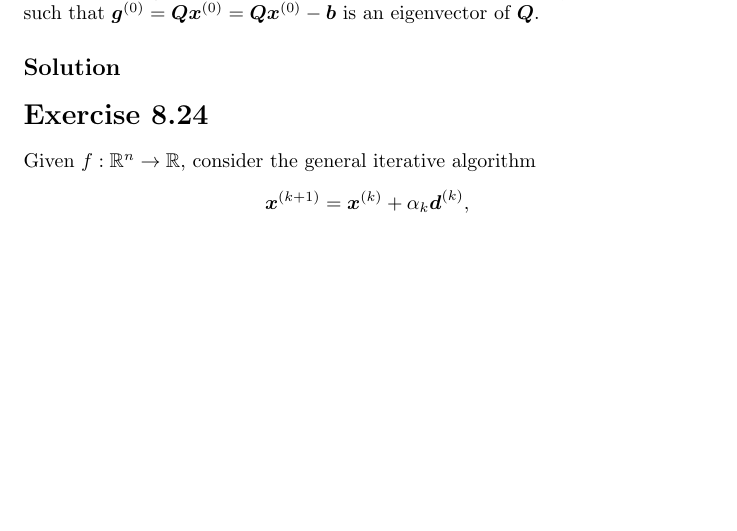
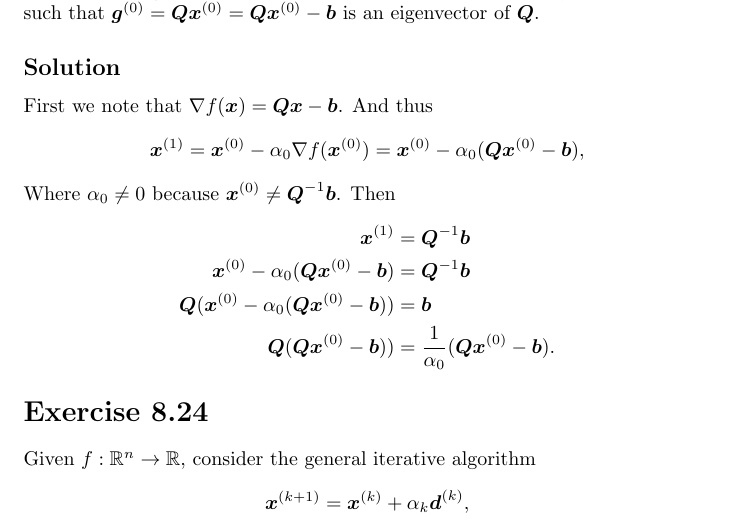
Before and after one commit to fernandohv3279/MATH520, a LaTeX problem sheet (hw3.tex): part of page 1 of 2, cut so that both start at the same text, the shorter picture padded with empty space. Compiled offline with pdfLaTeX.

Commit message:
Add solution to 8.18

```diff
--- a/hw3.tex
+++ b/hw3.tex
@@ -23,6 +23,19 @@ only if $\bld{x}^{(0)}$ is chosen such that
 $\bld{g}^{(0)}=\bld{Q}\bld{x}^{(0)}=\bld{Q}\bld{x}^{(0)}-\bld{b}$ is an
 eigenvector of $\bld{Q}$.
 \subsection*{Solution}
+First we note that $\nabla f(\bld{x})=\bld{Q}\bld{x}-\bld{b}$. And thus
+\[
+\bld{x}^{(1)}=\bld{x}^{(0)}-\alpha_0\nabla
+f(\bld{x}^{(0)})=\bld{x}^{(0)}-\alpha_0(\bld{Q}\bld{x}^{(0)}-\bld{b}),
+\]
+Where $\alpha_0\neq 0$ because $\bld{x}^{(0)}\neq \bld{Q}^{-1}\bld{b}$.
+Then
+\begin{align*}
+	\bld{x}^{(1)}&=\bld{Q}^{-1}\bld{b}\\
+	\bld{x}^{(0)}-\alpha_0(\bld{Q}\bld{x}^{(0)}-\bld{b})&=\bld{Q}^{-1}\bld{b}\\
+	\bld{Q}(\bld{x}^{(0)}-\alpha_0(\bld{Q}\bld{x}^{(0)}-\bld{b}))&=\bld{b}\\
+	\bld{Q}(\bld{Q}\bld{x}^{(0)}-\bld{b}))&=\frac{1}{\alpha_0}(\bld{Q}\bld{x}^{(0)}-\bld{b}).
+\end{align*}
 \section*{Exercise 8.24}
 Given $f:\mathbb{R}^n\to \mathbb{R}$, consider the general iterative algorithm
 \[
```
